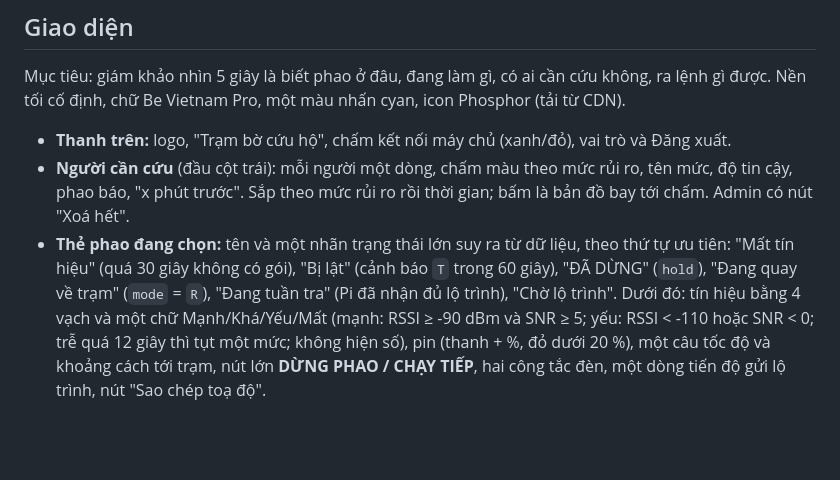
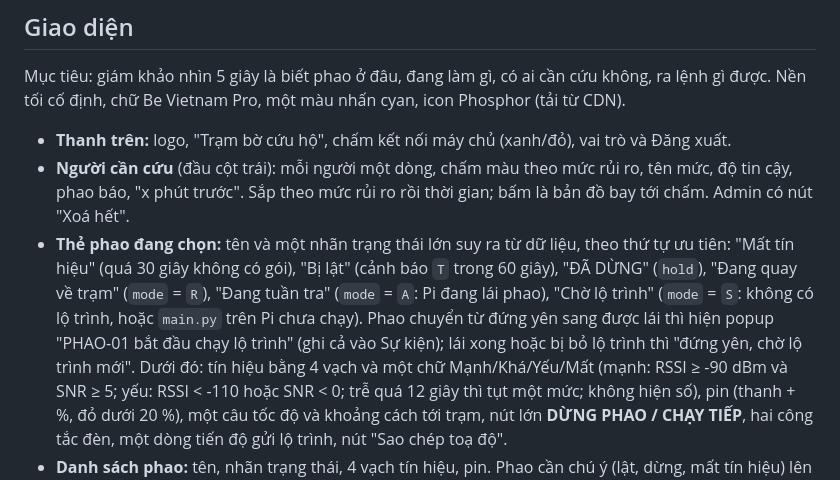
Before and after one commit to vophucthinh2006/VEDC2026-Edge-AI-Autonomous-Rescue-Buoy-System, a Markdown page: esp32-lora-station/README.md, the part around the change. GitHub-like rendering; blank space fills up the shorter version.

Commit message:
docs: explain the patrol label and the start/stop popup

```diff
--- a/esp32-lora-station/README.md
+++ b/esp32-lora-station/README.md
@@ -249,7 +249,8 @@ Nền tối cố định, chữ Be Vietnam Pro, một màu nhấn cyan, icon Pho
   "x phút trước". Sắp theo mức rủi ro rồi thời gian; bấm là bản đồ bay tới chấm. Admin có nút "Xoá hết".
 - **Thẻ phao đang chọn:** tên và một nhãn trạng thái lớn suy ra từ dữ liệu, theo thứ tự ưu tiên:
   "Mất tín hiệu" (quá 30 giây không có gói), "Bị lật" (cảnh báo `T` trong 60 giây), "ĐÃ DỪNG" (`hold`),
-  "Đang quay về trạm" (`mode` = `R`), "Đang tuần tra" (Pi đã nhận đủ lộ trình), "Chờ lộ trình".
+  "Đang quay về trạm" (`mode` = `R`), "Đang tuần tra" (`mode` = `A`: Pi đang lái phao), "Chờ lộ trình" (`mode` = `S`: không có lộ trình, hoặc `main.py` trên Pi chưa chạy).
+  Phao chuyển từ đứng yên sang được lái thì hiện popup "PHAO-01 bắt đầu chạy lộ trình" (ghi cả vào Sự kiện); lái xong hoặc bị bỏ lộ trình thì "đứng yên, chờ lộ trình mới".
   Dưới đó: tín hiệu bằng 4 vạch và một chữ Mạnh/Khá/Yếu/Mất (mạnh: RSSI ≥ -90 dBm và SNR ≥ 5; yếu: RSSI < -110
   hoặc SNR < 0; trễ quá 12 giây thì tụt một mức; không hiện số), pin (thanh + %, đỏ dưới 20 %), một câu tốc độ và
   khoảng cách tới trạm, nút lớn **DỪNG PHAO / CHẠY TIẾP**, hai công tắc đèn, một dòng tiến độ gửi lộ trình,
```
